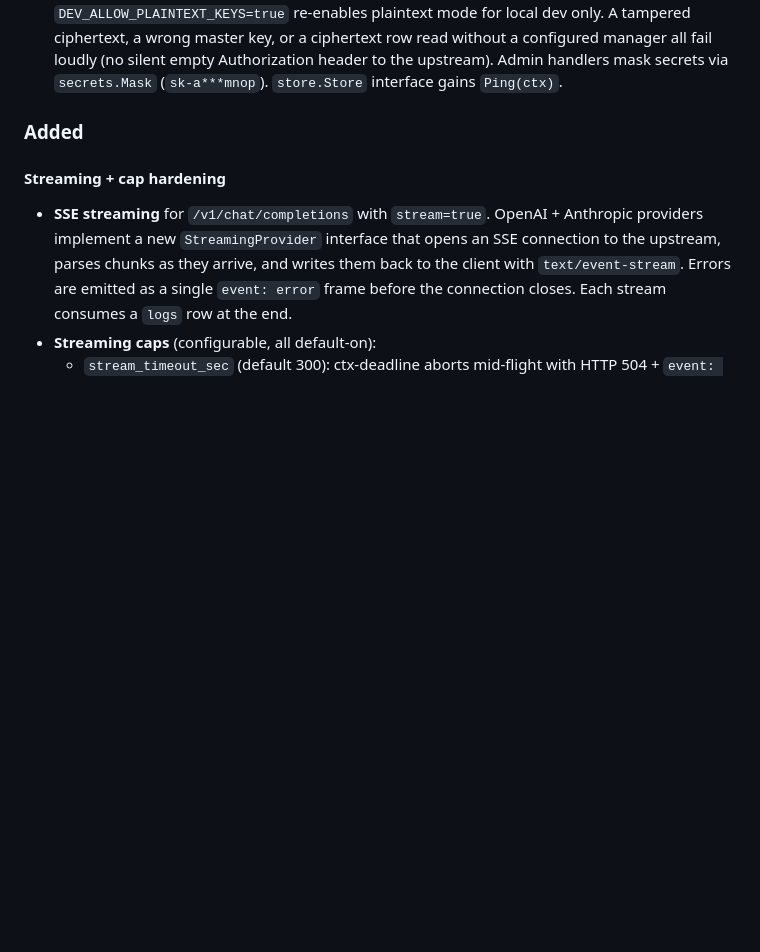
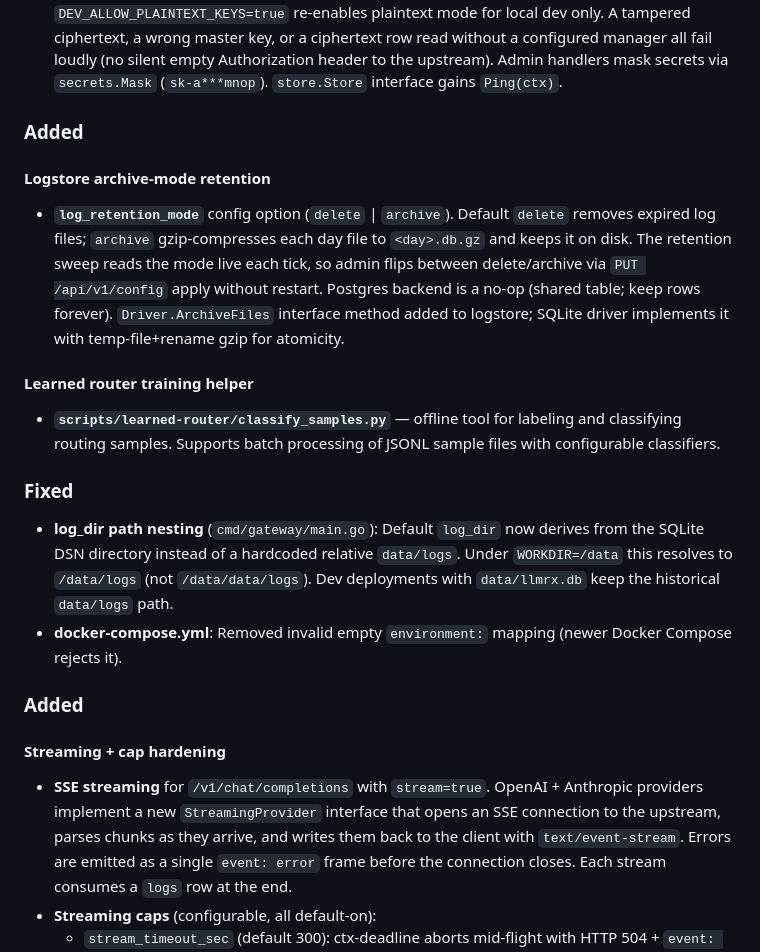
Before and after one commit to sn0wfree/llmRx, a Markdown page: CHANGELOG.md, the part around the change. Drawn GitHub-style; blank space fills up the shorter version.

```diff
--- a/CHANGELOG.md
+++ b/CHANGELOG.md
@@ -25,6 +25,32 @@ and this project adheres to [Semantic Versioning](https://semver.org/).
   Authorization header to the upstream). Admin handlers mask
   secrets via `secrets.Mask` (`sk-a***mnop`). `store.Store`
   interface gains `Ping(ctx)`.
+
+### Added
+
+#### Logstore archive-mode retention
+- **`log_retention_mode`** config option (`delete` | `archive`).
+  Default `delete` removes expired log files; `archive` gzip-compresses
+  each day file to `<day>.db.gz` and keeps it on disk. The retention
+  sweep reads the mode live each tick, so admin flips between
+  delete/archive via `PUT /api/v1/config` apply without restart.
+  Postgres backend is a no-op (shared table; keep rows forever).
+  `Driver.ArchiveFiles` interface method added to logstore; SQLite
+  driver implements it with temp-file+rename gzip for atomicity.
+
+#### Learned router training helper
+- **`scripts/learned-router/classify_samples.py`** — offline tool
+  for labeling and classifying routing samples. Supports batch
+  processing of JSONL sample files with configurable classifiers.
+
+### Fixed
+- **log_dir path nesting** (`cmd/gateway/main.go`): Default `log_dir`
+  now derives from the SQLite DSN directory instead of a hardcoded
+  relative `data/logs`. Under `WORKDIR=/data` this resolves to
+  `/data/logs` (not `/data/data/logs`). Dev deployments with
+  `data/llmrx.db` keep the historical `data/logs` path.
+- **docker-compose.yml**: Removed invalid empty `environment:` mapping
+  (newer Docker Compose rejects it).
 
 ### Added
 
```
Also changed, not shown: docs/PERFORMANCE.md (+83 -0 lines).
